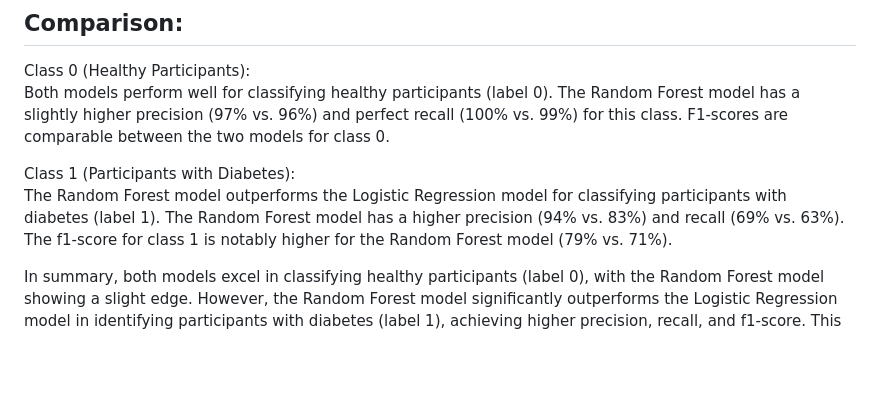
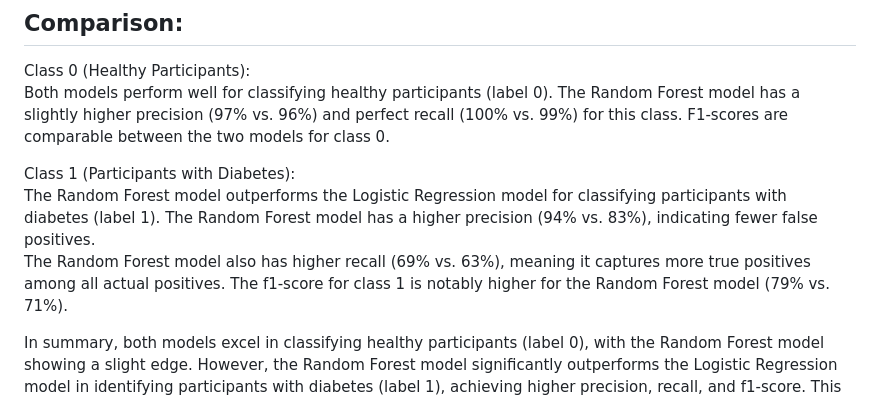
Before and after one commit to EvaB5050/Diabetes-Prediction-Analysis, a Markdown page: README.md, the part around the change. Rendered like a GitHub page; blank space fills up the shorter version.

Commit message:
Final version

```diff
--- a/README.md
+++ b/README.md
@@ -138,7 +138,8 @@ F1-scores are comparable between the two models for class 0.
 
 Class 1 (Participants with Diabetes):
 The Random Forest model outperforms the Logistic Regression model for classifying participants with diabetes (label 1).
-The Random Forest model has a higher precision (94% vs. 83%) and recall (69% vs. 63%).
+The Random Forest model has a higher precision (94% vs. 83%), indicating fewer false positives.
+The Random Forest model also has higher recall (69% vs. 63%), meaning it captures more true positives among all actual positives.
 The f1-score for class 1 is notably higher for the Random Forest model (79% vs. 71%).
 
 In summary, both models excel in classifying healthy participants (label 0), with the Random Forest model showing a slight edge. However, the Random Forest model significantly outperforms the Logistic Regression model in identifying participants with diabetes (label 1), achieving higher precision, recall, and f1-score. This suggests that the Random Forest model is more effective in distinguishing individuals with diabetes from the healthy population compared to the Logistic Regression model.
```
